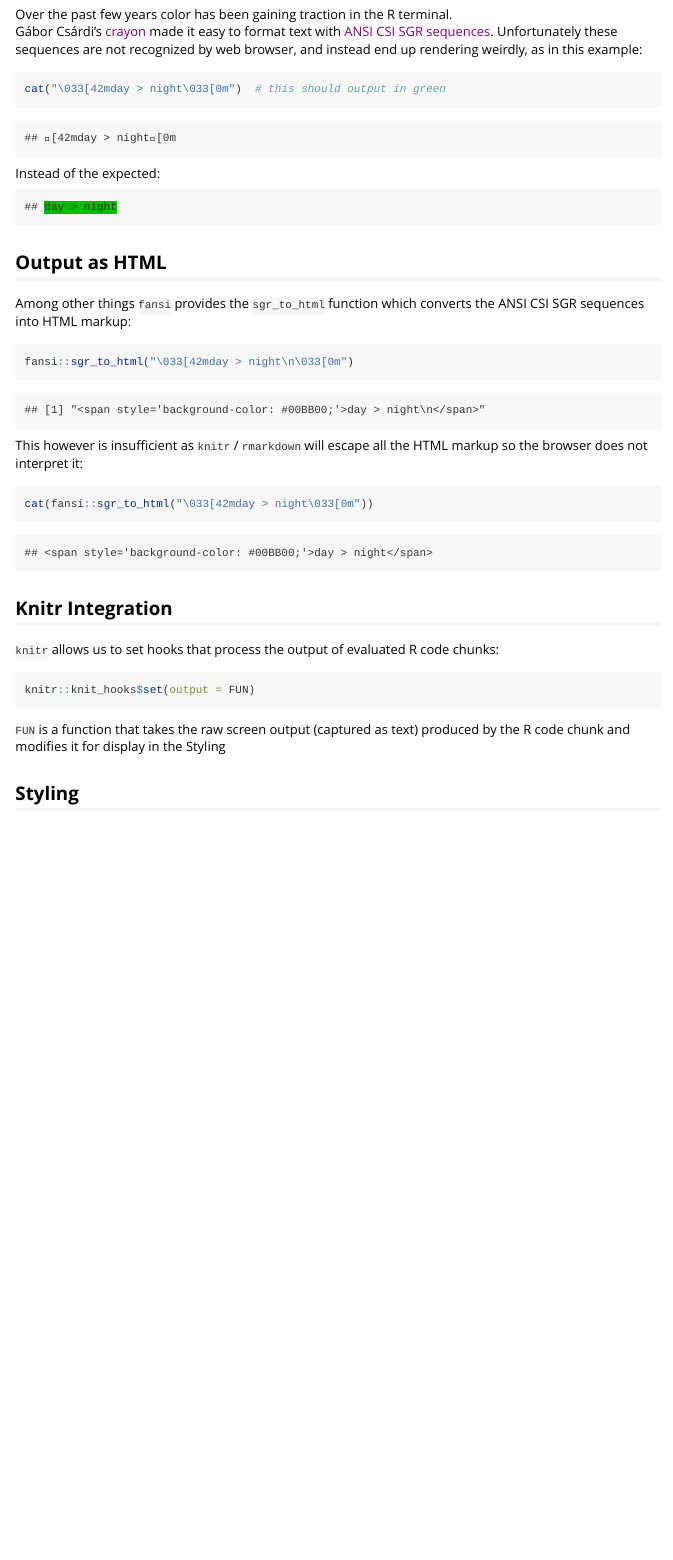
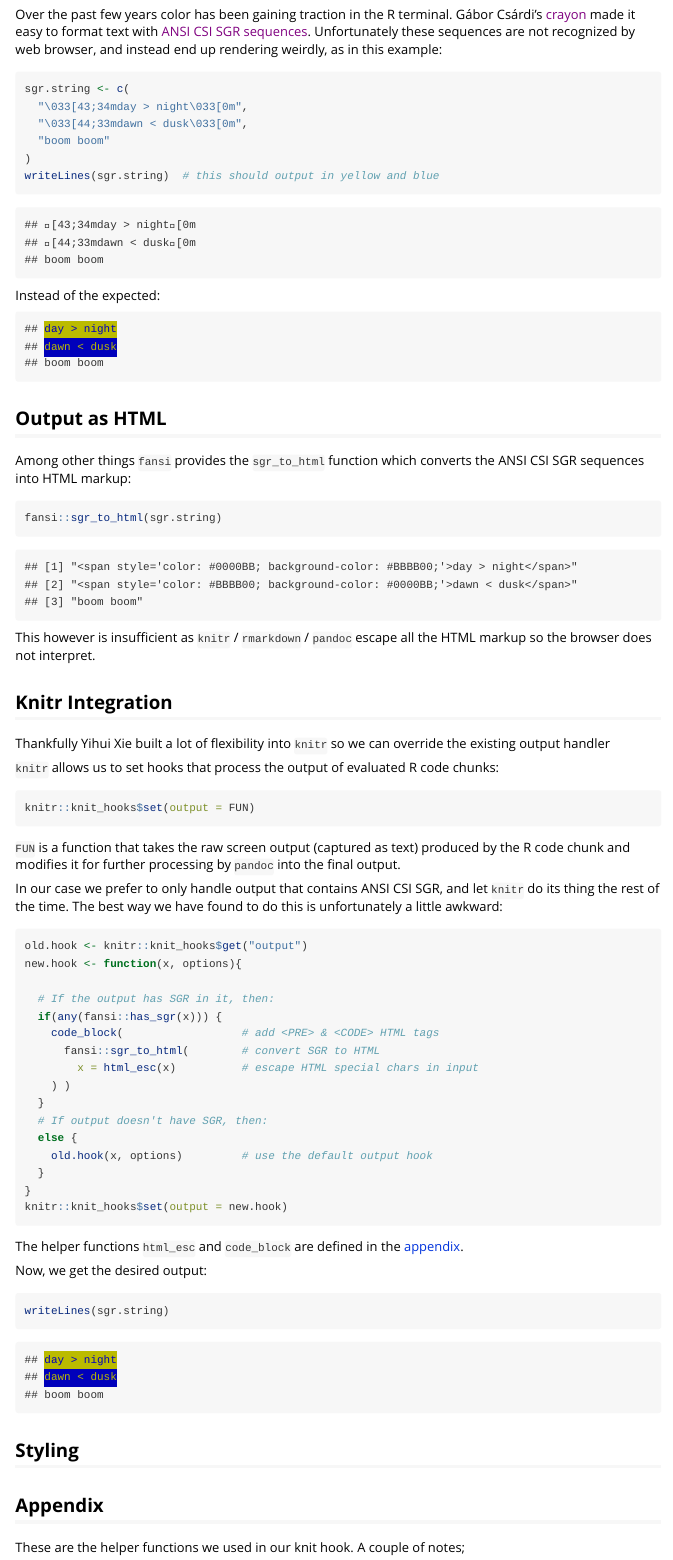
Before and after one commit to brodieG/fansi, an R Markdown document (vignettes/embed.Rmd): the page in a window 1100 px wide, from 170 px down. Rendered offline with R 4.5, knitr and Pandoc, with nearby package versions.

Commit message:
slitting chunks, working on css

````diff
--- a/vignettes/chunks/knit-hook.Rmd
+++ b/vignettes/chunks/knit-hook.Rmd
@@ -16,3 +5,13 @@ new.hook <- function(x, options){
+  # If the output has SGR in it, then:
+  if(any(fansi::has_sgr(x))) {
+    code_block(                  # add <PRE> & <CODE> HTML tags
+      fansi::sgr_to_html(        # convert SGR to HTML
+        x = html_esc(x)          # escape HTML special chars in input
+    ) )
+  }
+  # If output doesn't have SGR, then:
+  else {
+    old.hook(x, options)         # use the default output hook
   }
 }
 knitr::knit_hooks$set(output = new.hook)
--- a/vignettes/embed.Rmd
+++ b/vignettes/embed.Rmd
@@ -5,6 +5,7 @@ output:
     rmarkdown::html_vignette:
         toc: true
         css: styles.css
+mathjax: local
 vignette: >
   %\VignetteIndexEntry{Embed Diffs in R Markdown}
   %\VignetteEngine{knitr::rmarkdown}
@@ -23,14 +24,21 @@ sequences]().  Unfortunately these sequences are not recognized by web browser,
 and instead end up rendering weirdly, as in this example:
 
 ```{r}
-cat("\033[42mday > night\033[0m")  # this should output in green
+sgr.string <- c(
+  "\033[43;34mday > night\033[0m",
+  "\033[44;33mdawn < dusk\033[0m",
+  "boom boom"
+)
+writeLines(sgr.string)  # this should output in yellow and blue
 ```
 Instead of the expected:
 
-```{r echo=FALSE, child='chunks/knit-hook.Rmd'}
+```{r echo=FALSE, child='./chunks/helper-funs.Rmd'}
 ```
-```{r echo=FALSE, fansi=TRUE}
-cat("\033[42mday > night\033[0m")
+```{r echo=FALSE, child='./chunks/knit-hook.Rmd'}
+```
+```{r echo=FALSE}
+writeLines(sgr.string)
 ```
 
 ## Output as HTML
@@ -39,17 +47,16 @@ Among other things `fansi` provides the `sgr_to_html` function which converts
 the ANSI CSI SGR sequences into HTML markup:
 
 ```{r}
-fansi::sgr_to_html("\033[42mday > night\n\033[0m")
+fansi::sgr_to_html(sgr.string)
 ```
 
-This however is insufficient as `knitr` / `rmarkdown` will escape all the HTML
-markup so the browser does not interpret it:
-
-```{r}
-cat(fansi::sgr_to_html("\033[42mday > night\033[0m"))
-```
+This however is insufficient as `knitr` / `rmarkdown`  / `pandoc` escape all the
+HTML markup so the browser does not interpret.
 
 ## Knitr Integration
+
+Thankfully Yihui Xie built a lot of flexibility into `knitr` so we can override
+the existing output handler
 
 `knitr` allows us to set hooks that process the output of evaluated R code
 chunks:
@@ -59,6 +66,27 @@ knitr::knit_hooks$set(output = FUN)
 ```
 
 `FUN` is a function that takes the raw screen output (captured as text) produced
-by the R code chunk and modifies it for display in the Styling
+by the R code chunk and modifies it for further processing by `pandoc` into the
+final output.
+
+In our case we prefer to only handle output that contains ANSI CSI SGR, and let
+`knitr` do its thing the rest of the time.  The best way we have found to do
+this is unfortunately a little awkward:
+
+```{r eval=TRUE, child='./chunks/knit-hook.Rmd'}
+```
+
+The helper functions `html_esc` and `code_block` are defined in the
+[appendix](#appendix).
+
+Now, we get the desired output:
+
+```{r}
+writeLines(sgr.string)
+```
 
 ## Styling
+
+## Appendix
+
+These are the helper functions we used in our knit hook.  A couple of notes;
````
Also changed, not shown: vignettes/chunks/helper-funs.Rmd (added, +14 -0 lines), vignettes/styles.css (+5 -0 lines), vignettes/embed.html (added), vignettes/chunks/knit-hook.Rmd (13 more changed lines), vignettes/embed.Rmd (19 more changed lines).
